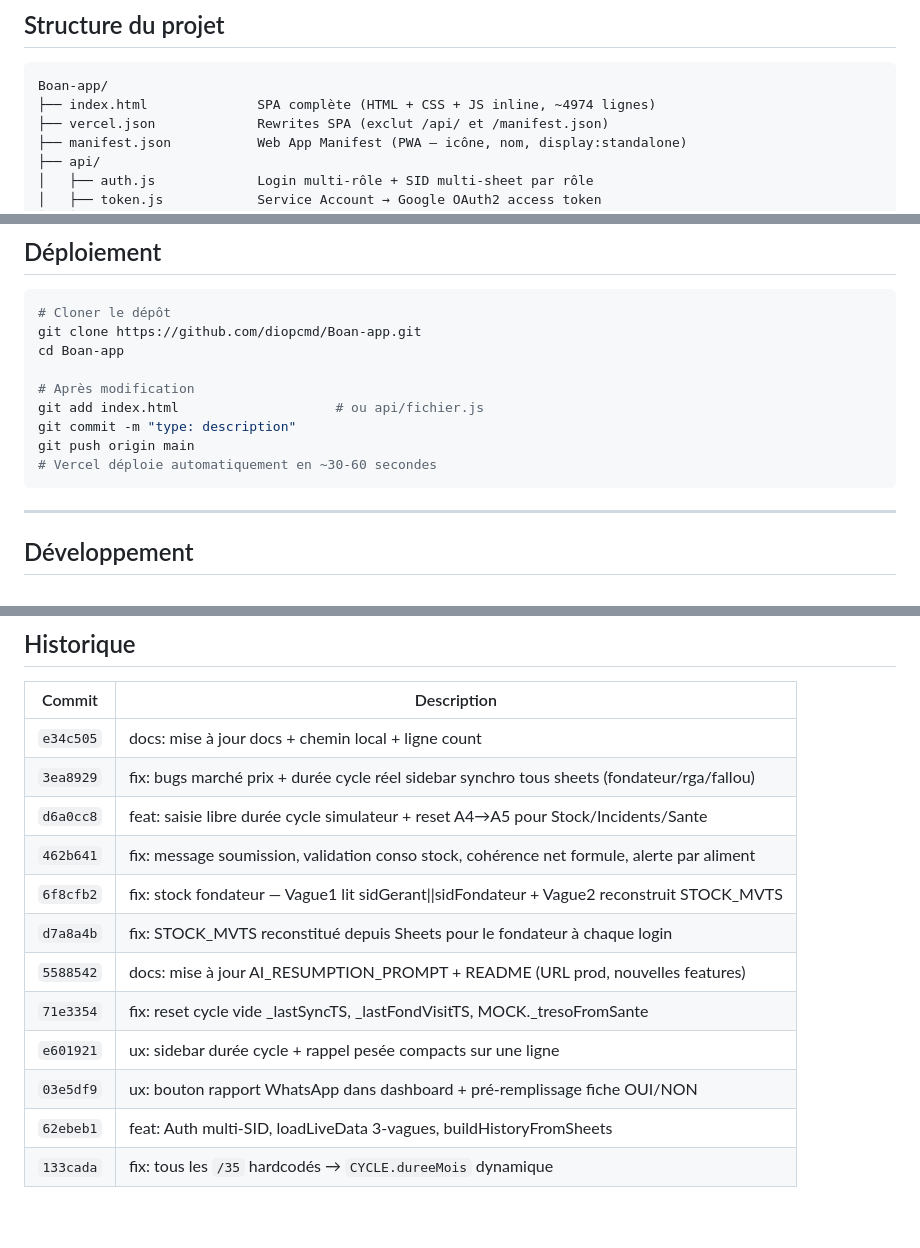
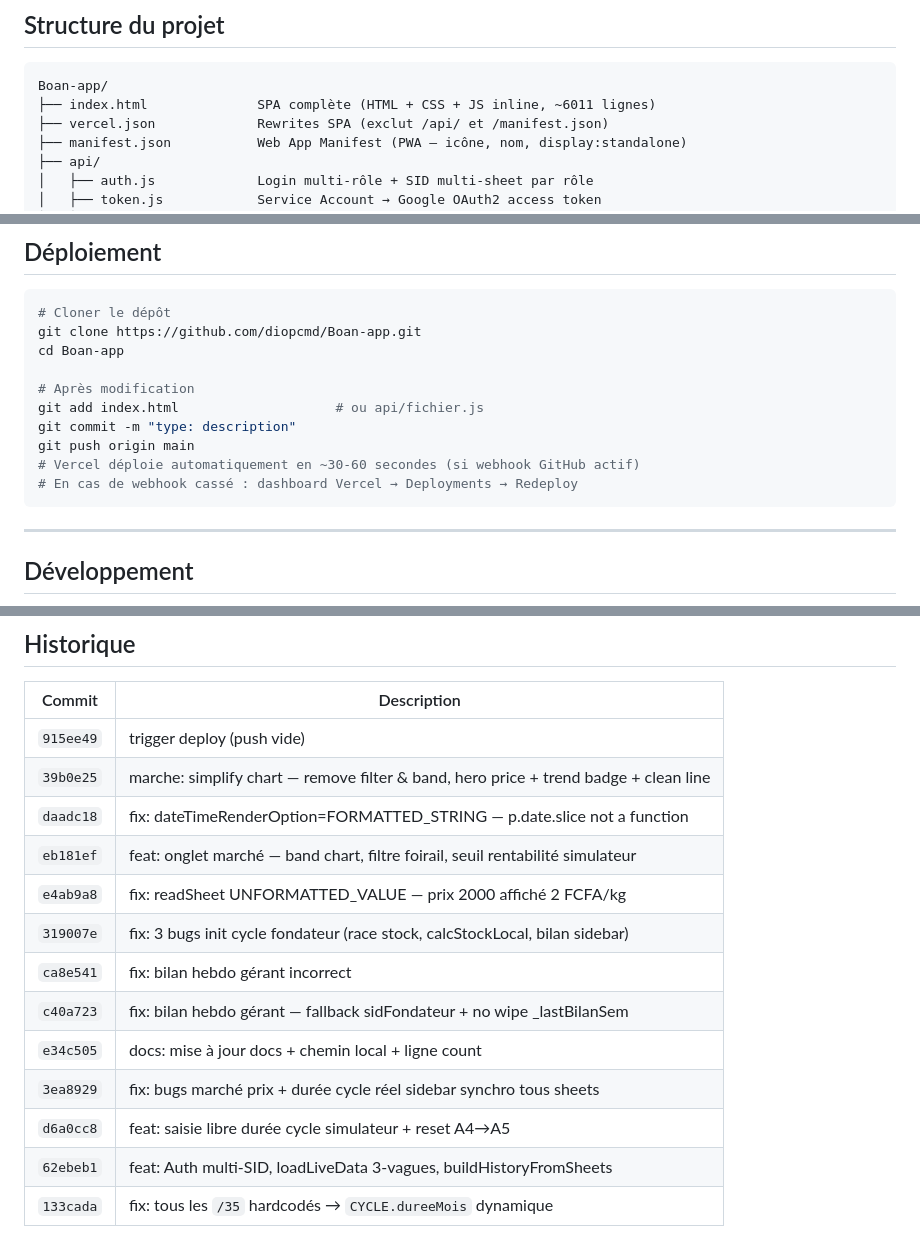
Before and after one commit to diopcmd/Boan-app, a Markdown page: README.md, 3 parts joined by grey strips. Rendered like a GitHub page; blank space fills up the shorter version.

Commit message:
docs: maj README + AI_RESUMPTION_PROMPT (commits recents, ligne count 6011, marche simplifie)

````diff
--- a/README.md
+++ b/README.md
@@ -63,7 +63,7 @@ Interface de pilotage à distance multi-rôles : direction, gérant terrain, RGA
 
 ```
 Boan-app/
-├── index.html              SPA complète (HTML + CSS + JS inline, ~4974 lignes)
+├── index.html              SPA complète (HTML + CSS + JS inline, ~6011 lignes)
 ├── vercel.json             Rewrites SPA (exclut /api/ et /manifest.json)
 ├── manifest.json           Web App Manifest (PWA — icône, nom, display:standalone)
 ├── api/
@@ -156,7 +156,8 @@ cd Boan-app
 git add index.html                    # ou api/fichier.js
 git commit -m "type: description"
 git push origin main
-# Vercel déploie automatiquement en ~30-60 secondes
+# Vercel déploie automatiquement en ~30-60 secondes (si webhook GitHub actif)
+# En cas de webhook cassé : dashboard Vercel → Deployments → Redeploy
 ```
 
 ---
@@ -188,15 +189,16 @@ vercel dev
 
 | Commit | Description |
 |---|---|
+| `915ee49` | trigger deploy (push vide) |
+| `39b0e25` | marche: simplify chart — remove filter & band, hero price + trend badge + clean line |
+| `daadc18` | fix: dateTimeRenderOption=FORMATTED_STRING — p.date.slice not a function |
+| `eb181ef` | feat: onglet marché — band chart, filtre foirail, seuil rentabilité simulateur |
+| `e4ab9a8` | fix: readSheet UNFORMATTED_VALUE — prix 2000 affiché 2 FCFA/kg |
+| `319007e` | fix: 3 bugs init cycle fondateur (race stock, calcStockLocal, bilan sidebar) |
+| `ca8e541` | fix: bilan hebdo gérant incorrect |
+| `c40a723` | fix: bilan hebdo gérant — fallback sidFondateur + no wipe _lastBilanSem |
 | `e34c505` | docs: mise à jour docs + chemin local + ligne count |
-| `3ea8929` | fix: bugs marché prix + durée cycle réel sidebar synchro tous sheets (fondateur/rga/fallou) |
-| `d6a0cc8` | feat: saisie libre durée cycle simulateur + reset A4→A5 pour Stock/Incidents/Sante |
-| `462b641` | fix: message soumission, validation conso stock, cohérence net formule, alerte par aliment |
-| `6f8cfb2` | fix: stock fondateur — Vague1 lit sidGerant\|\|sidFondateur + Vague2 reconstruit STOCK_MVTS |
-| `d7a8a4b` | fix: STOCK_MVTS reconstitué depuis Sheets pour le fondateur à chaque login |
-| `5588542` | docs: mise à jour AI_RESUMPTION_PROMPT + README (URL prod, nouvelles features) |
-| `71e3354` | fix: reset cycle vide _lastSyncTS, _lastFondVisitTS, MOCK._tresoFromSante |
-| `e601921` | ux: sidebar durée cycle + rappel pesée compacts sur une ligne |
-| `03e5df9` | ux: bouton rapport WhatsApp dans dashboard + pré-remplissage fiche OUI/NON |
+| `3ea8929` | fix: bugs marché prix + durée cycle réel sidebar synchro tous sheets |
+| `d6a0cc8` | feat: saisie libre durée cycle simulateur + reset A4→A5 |
 | `62ebeb1` | feat: Auth multi-SID, loadLiveData 3-vagues, buildHistoryFromSheets |
 | `133cada` | fix: tous les `/35` hardcodés → `CYCLE.dureeMois` dynamique |
````
Also changed, not shown: AI_RESUMPTION_PROMPT.md (+18 -9 lines).
